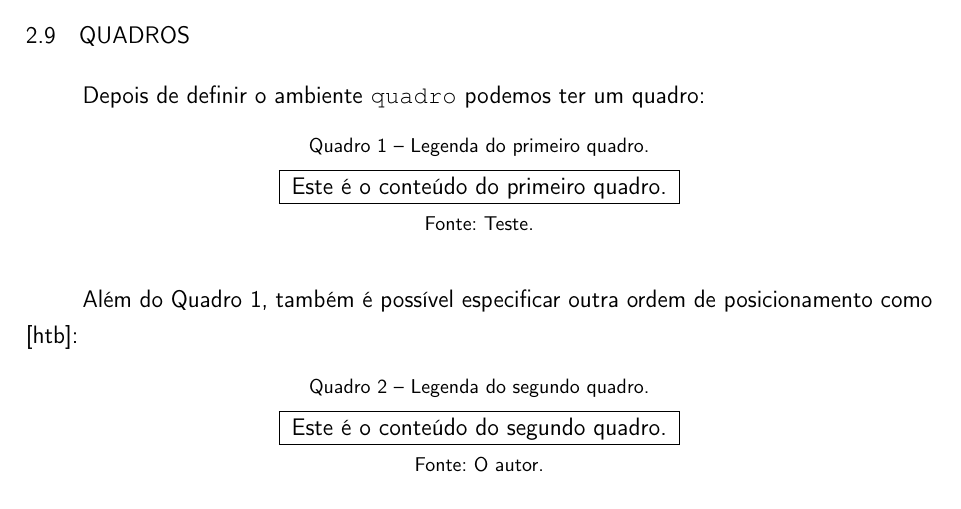
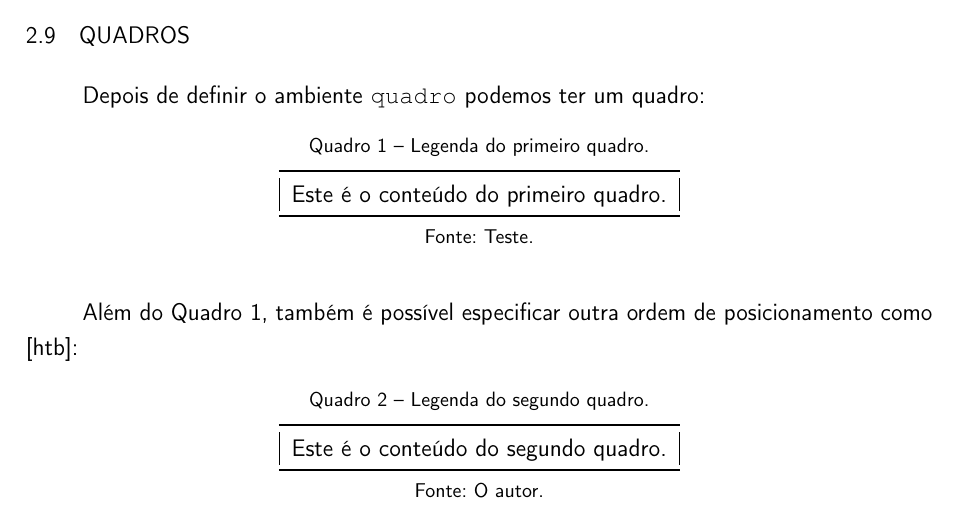
Before and after one commit to lucas-mior/master_thesis, a LaTeX thesis (main.tex, which reads 15b_chapter_1.tex): part of page 32 of 55, cut so that both start at the same text. Compiled offline with pdfLaTeX.

Commit message:
fix more chktex warnings

```diff
--- a/15b_chapter_1.tex
+++ b/15b_chapter_1.tex
@@ -589,9 +589,9 @@ Depois de definir o ambiente \texttt{quadro} podemos ter um quadro:
   \label{quad:quadro_modelo1}
   \centering
   \begin{tabular}{|c|}
-\hline
+  \toprule
   Este é o conteúdo do primeiro quadro.\\
-\hline
+  \bottomrule
   \end{tabular}
   \ABNTEXfonte{Teste. }
 \end{quadro}
@@ -604,9 +604,9 @@ de posicionamento como [htb]:
   \label{quad:quadro_modelo2}
   \centering
   \begin{tabular}{|c|}
-\hline
+  \toprule
   Este é o conteúdo do segundo quadro.\\
-\hline
+  \bottomrule
   \end{tabular}
   \ABNTEXfonte{O autor. }
 \end{quadro}
```
Also changed, not shown: 15b_chapter_1.tex (2 more changed lines). Lines whose indentation alone changed are shown as unchanged.
